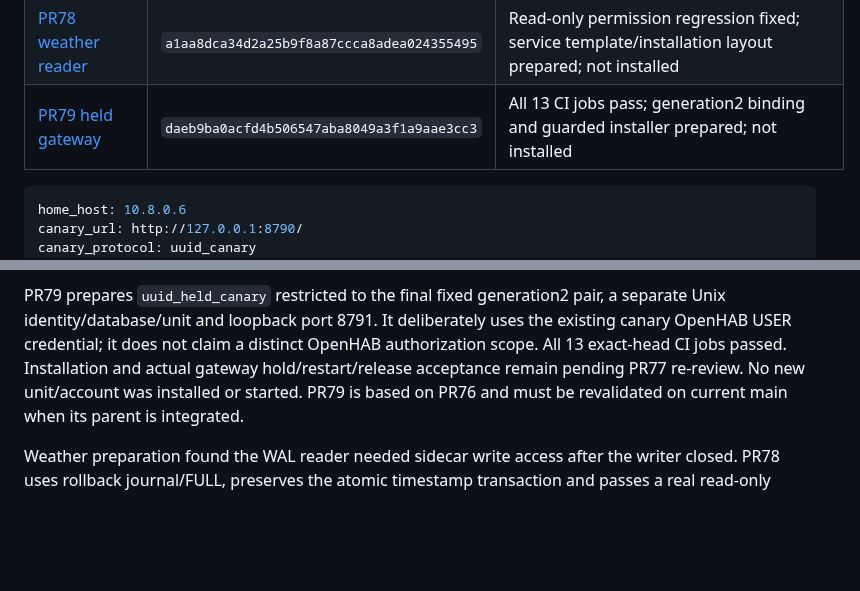
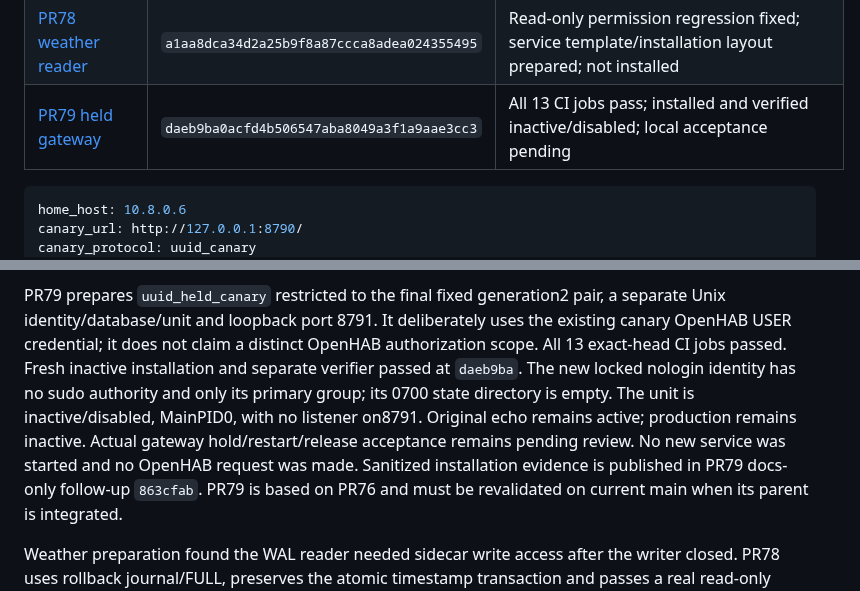
Before and after one commit to lightning-goats/lightning-goats, a Markdown page: docs/deployment/home-gateway-status.md, 2 parts joined by grey strips. GitHub-like rendering; blank space fills up the shorter version.

Commit message:
Record held gateway inactive installation in HOME status

````diff
--- a/docs/deployment/home-gateway-status.md
+++ b/docs/deployment/home-gateway-status.md
@@ -16,7 +16,7 @@ are preserved. Unrelated untracked `reports/` in the original checkout is untouc
 | [PR76 v2 adapter](https://github.com/lightning-goats/lightning-goats/pull/76) | `bdd5a534a91015cdfadfc7f2f4fdc6ca69a74865` | Implemented; synthetic restart and actual read-only USER/JDBC recovery passed; VPS source review accepted; not installed |
 | [PR77 held fixture](https://github.com/lightning-goats/lightning-goats/pull/77) | `3b16b7a85e0a2ab88b42562c78a8b7dde728513f` | Helper evidence-loss correction published; local Rust/helper tests and all 14 replacement CI jobs pass; independent re-review pending |
 | [PR78 weather reader](https://github.com/lightning-goats/lightning-goats/pull/78) | `a1aa8dca34d2a25b9f8a87ccca8adea024355495` | Read-only permission regression fixed; service template/installation layout prepared; not installed |
-| [PR79 held gateway](https://github.com/lightning-goats/lightning-goats/pull/79) | `daeb9ba0acfd4b506547aba8049a3f1a9aae3cc3` | All 13 CI jobs pass; generation2 binding and guarded installer prepared; not installed |
+| [PR79 held gateway](https://github.com/lightning-goats/lightning-goats/pull/79) | `daeb9ba0acfd4b506547aba8049a3f1a9aae3cc3` | All 13 CI jobs pass; installed and verified inactive/disabled; local acceptance pending |
 
 ```yaml
 home_host: 10.8.0.6
@@ -108,9 +108,13 @@ submit another request to either deployed fixture.
 PR79 prepares `uuid_held_canary` restricted to the final fixed generation2 pair,
 a separate Unix identity/database/unit and loopback port 8791. It deliberately
 uses the existing canary OpenHAB USER credential; it does not claim a distinct
-OpenHAB authorization scope. All 13 exact-head CI jobs passed. Installation and
-actual gateway hold/restart/release acceptance remain pending PR77 re-review.
-No new unit/account was installed or started. PR79 is based on PR76 and must be
+OpenHAB authorization scope. All 13 exact-head CI jobs passed. Fresh inactive installation and separate verifier passed at `daeb9ba`. The new
+locked nologin identity has no sudo authority and only its primary group; its
+0700 state directory is empty. The unit is inactive/disabled, MainPID0, with no
+listener on8791. Original echo remains active; production remains inactive.
+Actual gateway hold/restart/release acceptance remains pending review. No new
+service was started and no OpenHAB request was made. Sanitized installation
+evidence is published in PR79 docs-only follow-up `863cfab`. PR79 is based on PR76 and must be
 revalidated on current main when its parent is integrated.
 
 Weather preparation found the WAL reader needed sidecar write access after the
````
